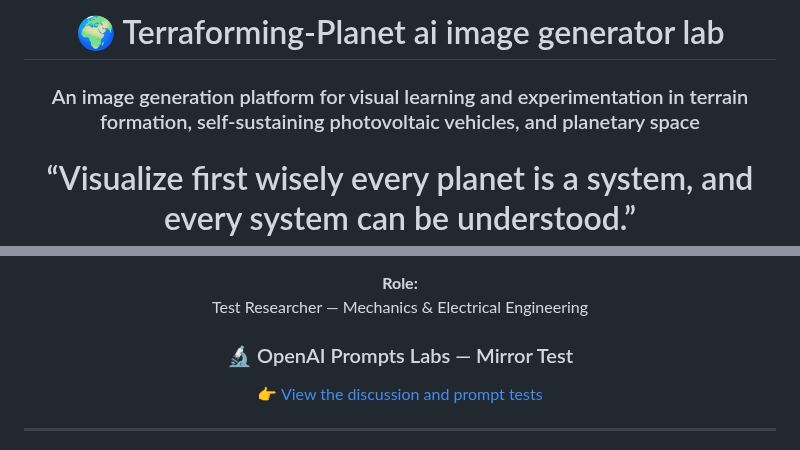
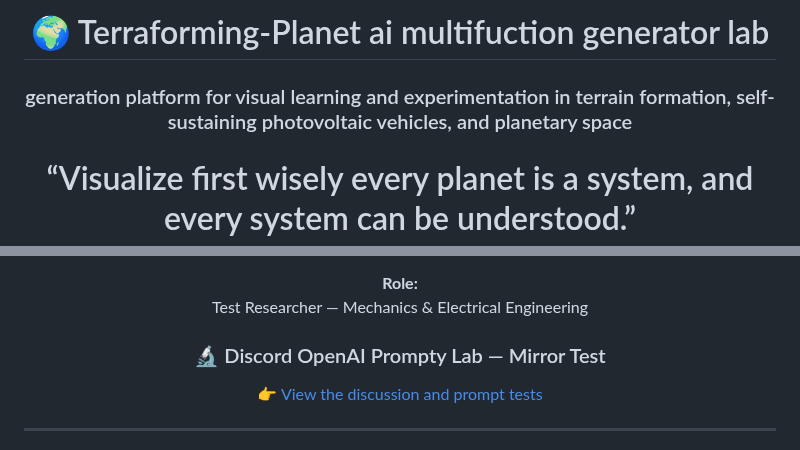
Before and after one commit to Terraforming-Planet/demo-repository, a Markdown page: README.md, 2 parts joined by grey strips. Drawn GitHub-style.

Commit message:
Revise README title and subtitle for clarity
Updated the title and subtitle of the README to reflect changes in the project's focus.

```diff
--- a/README.md
+++ b/README.md
@@ -7,8 +7,8 @@
 
 <div align="center">
 
-# 🌍 Terraforming-Planet ai image generator lab
-### An image generation platform for visual learning and experimentation in terrain formation, self-sustaining photovoltaic vehicles, and planetary space
+# 🌍 Terraforming-Planet ai multifuction generator lab
+### generation platform for visual learning and experimentation in terrain formation, self-sustaining photovoltaic vehicles, and planetary space
 
 
 # “Visualize first wisely every planet is a system, and every system can be understood.”
@@ -434,7 +434,7 @@ Toulouse, France
 **Role:**
 Test Researcher — Mechanics & Electrical Engineering
 
-### 🔬 OpenAI Prompts Labs — Mirror Test
+### 🔬 Discord OpenAI Prompty Lab — Mirror Test
 👉 [View the discussion and prompt tests](https://discord.com/channels/974519864045756446/1446841031986249850)
 
 ---
```
